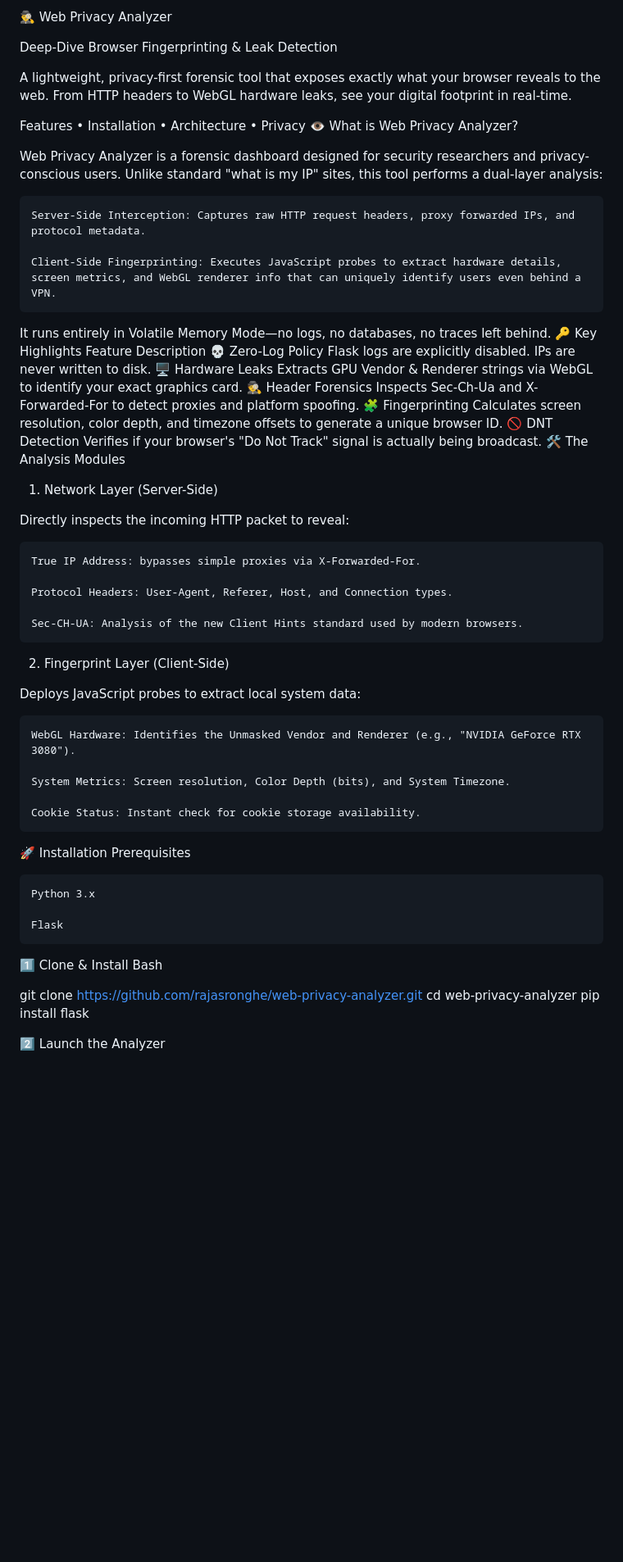
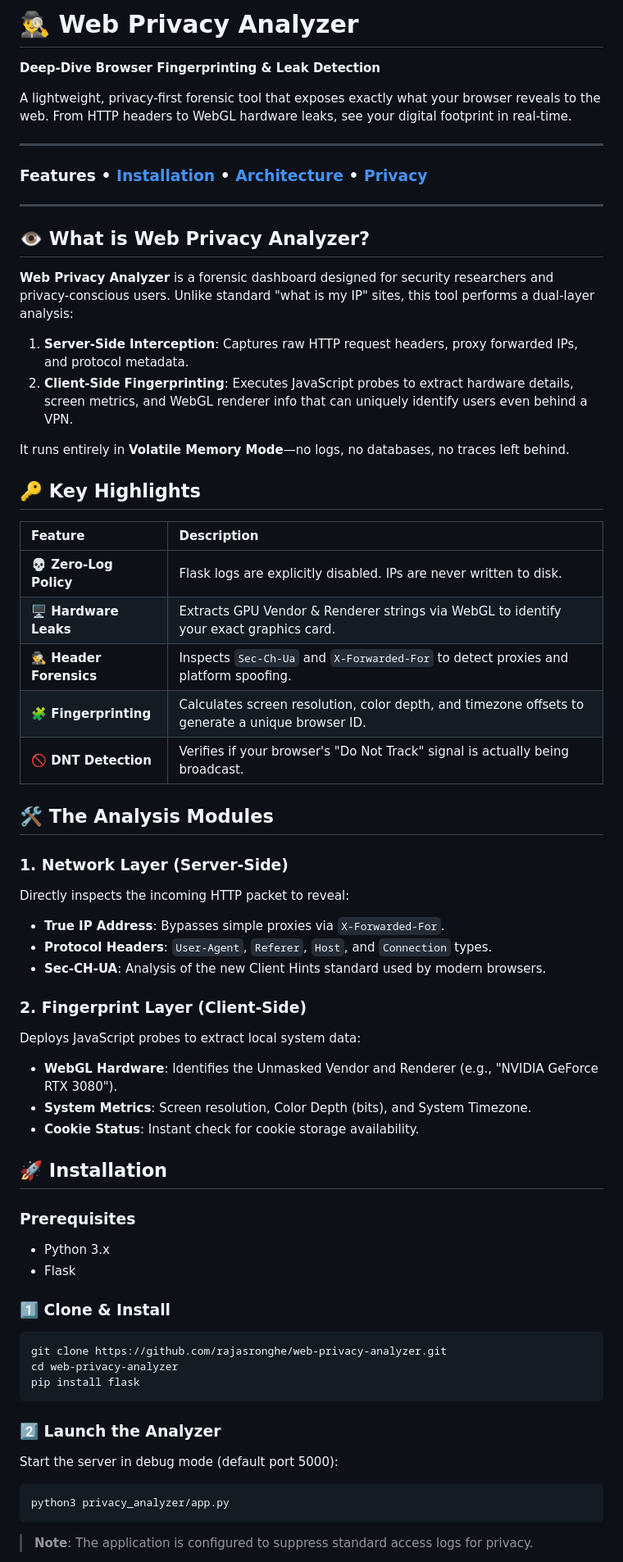
Before and after one commit to rajasr93/Web-Privacy-analyzer, a Markdown page: privacy_analyzer/readme.md, the part around one of its changes. Shown at 82% size. Rendered like a GitHub page; blank space fills up the shorter version.

````diff
--- a/privacy_analyzer/readme.md
+++ b/privacy_analyzer/readme.md
@@ -1,60 +1,65 @@
-🕵️‍♂️ Web Privacy Analyzer
+# 🕵️‍♂️ Web Privacy Analyzer
 
-Deep-Dive Browser Fingerprinting & Leak Detection
+**Deep-Dive Browser Fingerprinting & Leak Detection**
 
 A lightweight, privacy-first forensic tool that exposes exactly what your browser reveals to the web. From HTTP headers to WebGL hardware leaks, see your digital footprint in real-time.
 
-Features • Installation • Architecture • Privacy
-👁️ What is Web Privacy Analyzer?
+---
 
-Web Privacy Analyzer is a forensic dashboard designed for security researchers and privacy-conscious users. Unlike standard "what is my IP" sites, this tool performs a dual-layer analysis:
+### Features • [Installation](#-installation) • [Architecture](#-architecture) • [Privacy](#%EF%B8%8F-privacy-architecture)
 
-    Server-Side Interception: Captures raw HTTP request headers, proxy forwarded IPs, and protocol metadata.
+---
 
-    Client-Side Fingerprinting: Executes JavaScript probes to extract hardware details, screen metrics, and WebGL renderer info that can uniquely identify users even behind a VPN.
+## 👁️ What is Web Privacy Analyzer?
 
-It runs entirely in Volatile Memory Mode—no logs, no databases, no traces left behind.
-🔑 Key Highlights
-Feature	Description
-💀 Zero-Log Policy	Flask logs are explicitly disabled. IPs are never written to disk.
-🖥️ Hardware Leaks	Extracts GPU Vendor & Renderer strings via WebGL to identify your exact graphics card.
-🕵️ Header Forensics	Inspects Sec-Ch-Ua and X-Forwarded-For to detect proxies and platform spoofing.
-🧩 Fingerprinting	Calculates screen resolution, color depth, and timezone offsets to generate a unique browser ID.
-🚫 DNT Detection	Verifies if your browser's "Do Not Track" signal is actually being broadcast.
-🛠️ The Analysis Modules
-1. Network Layer (Server-Side)
+**Web Privacy Analyzer** is a forensic dashboard designed for security researchers and privacy-conscious users. Unlike standard "what is my IP" sites, this tool performs a dual-layer analysis:
 
+1.  **Server-Side Interception**: Captures raw HTTP request headers, proxy forwarded IPs, and protocol metadata.
+2.  **Client-Side Fingerprinting**: Executes JavaScript probes to extract hardware details, screen metrics, and WebGL renderer info that can uniquely identify users even behind a VPN.
+
+It runs entirely in **Volatile Memory Mode**—no logs, no databases, no traces left behind.
+
+## 🔑 Key Highlights
+
+| Feature | Description |
+| :--- | :--- |
+| **💀 Zero-Log Policy** | Flask logs are explicitly disabled. IPs are never written to disk. |
+| **🖥️ Hardware Leaks** | Extracts GPU Vendor & Renderer strings via WebGL to identify your exact graphics card. |
+| **🕵️ Header Forensics** | Inspects `Sec-Ch-Ua` and `X-Forwarded-For` to detect proxies and platform spoofing. |
+| **🧩 Fingerprinting** | Calculates screen resolution, color depth, and timezone offsets to generate a unique browser ID. |
+| **🚫 DNT Detection** | Verifies if your browser's "Do Not Track" signal is actually being broadcast. |
+
+## 🛠️ The Analysis Modules
+
+### 1. Network Layer (Server-Side)
 Directly inspects the incoming HTTP packet to reveal:
+*   **True IP Address**: Bypasses simple proxies via `X-Forwarded-For`.
+*   **Protocol Headers**: `User-Agent`, `Referer`, `Host`, and `Connection` types.
+*   **Sec-CH-UA**: Analysis of the new Client Hints standard used by modern browsers.
 
-    True IP Address: bypasses simple proxies via X-Forwarded-For.
+### 2. Fingerprint Layer (Client-Side)
+Deploys JavaScript probes to extract local system data:
+*   **WebGL Hardware**: Identifies the Unmasked Vendor and Renderer (e.g., "NVIDIA GeForce RTX 3080").
+*   **System Metrics**: Screen resolution, Color Depth (bits), and System Timezone.
+*   **Cookie Status**: Instant check for cookie storage availability.
 
-    Protocol Headers: User-Agent, Referer, Host, and Connection types.
+## 🚀 Installation
 
-    Sec-CH-UA: Analysis of the new Client Hints standard used by modern browsers.
+### Prerequisites
+*   Python 3.x
+*   Flask
 
-2. Fingerprint Layer (Client-Side)
-
-Deploys JavaScript probes to extract local system data:
-
-    WebGL Hardware: Identifies the Unmasked Vendor and Renderer (e.g., "NVIDIA GeForce RTX 3080").
-
-    System Metrics: Screen resolution, Color Depth (bits), and System Timezone.
-
-    Cookie Status: Instant check for cookie storage availability.
-
-🚀 Installation
-Prerequisites
-
-    Python 3.x
-
-    Flask
-
-1️⃣ Clone & Install
-Bash
-
+### 1️⃣ Clone & Install
+```bash
 git clone https://github.com/rajasronghe/web-privacy-analyzer.git
 cd web-privacy-analyzer
 pip install flask
+```
 
-2️⃣ Launch the Analyzer
+### 2️⃣ Launch the Analyzer
+Start the server in debug mode (default port 5000):
+```bash
+python3 privacy_analyzer/app.py
+```
+> **Note**: The application is configured to suppress standard access logs for privacy.
 
````
Also changed, not shown: other parts of privacy_analyzer/readme.md (+11 -18 lines).
